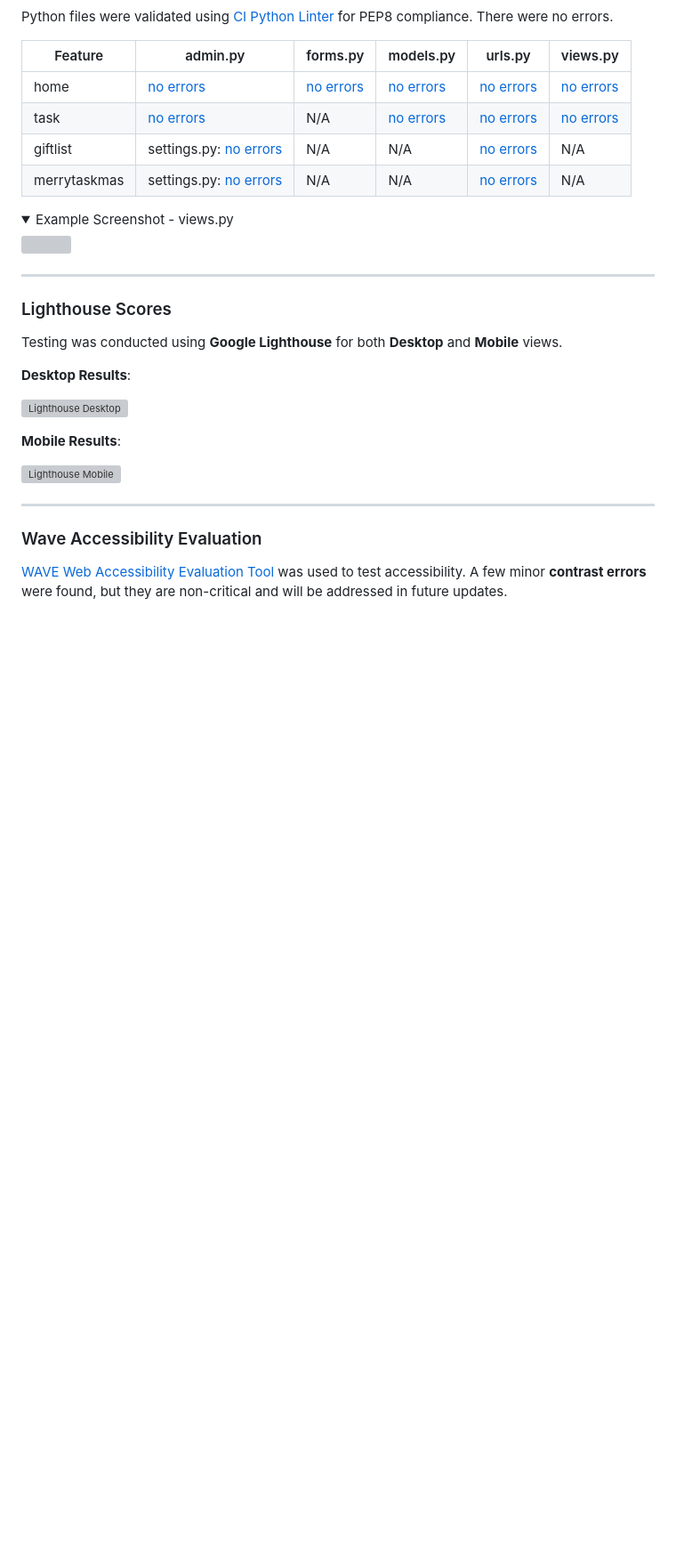
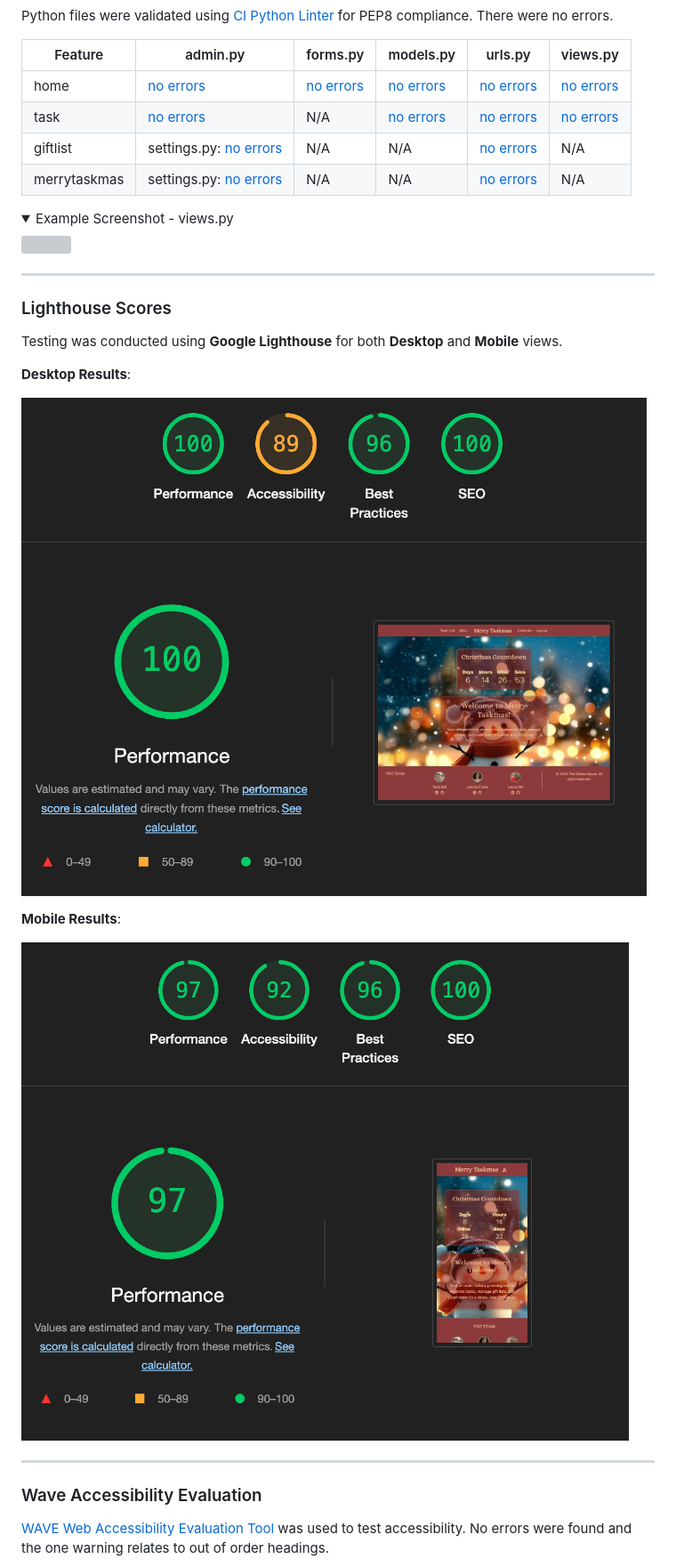
Before and after one commit to TaylaJBall/merrytaskmas, a Markdown page: TESTING.md, the part around the change printed below. Shown: that part at 89% size. Rendered like a GitHub page; pictures changed too: documentation/testing/lh_dt_count.png (added), documentation/testing/lh_m_count.png (added); folded sections open; blank space fills up the shorter version; grey boxes are pictures that could not be loaded.

Commit message:
Docs: Lighthouse and wave testing added

```diff
--- a/TESTING.md
+++ b/TESTING.md
@@ -102,15 +102,15 @@ Testing was conducted using **Google Lighthouse** for both **Desktop** and **Mob
 
 **Desktop Results**:
 
-![Lighthouse Desktop](documentation/testing/lighthouse_desktop.png)
+![Lighthouse Desktop](documentation/testing/lh_dt_count.png)
 
 **Mobile Results**:
 
-![Lighthouse Mobile](documentation/testing/lighthouse_mobile.png)
+![Lighthouse Mobile](documentation/testing/lh_m_count.png)
 
 ---
 
 ### Wave Accessibility Evaluation
 
-[WAVE Web Accessibility Evaluation Tool](https://wave.webaim.org/) was used to test accessibility. A few minor **contrast errors** were found, but they are non-critical and will be addressed in future updates.
+[WAVE Web Accessibility Evaluation Tool](https://wave.webaim.org/) was used to test accessibility. No errors were found and the one warning relates to out of order headings.
 
```
Also changed, not shown: other parts of TESTING.md (+1 -1 lines), documentation/testing/wave_login.png (added).
